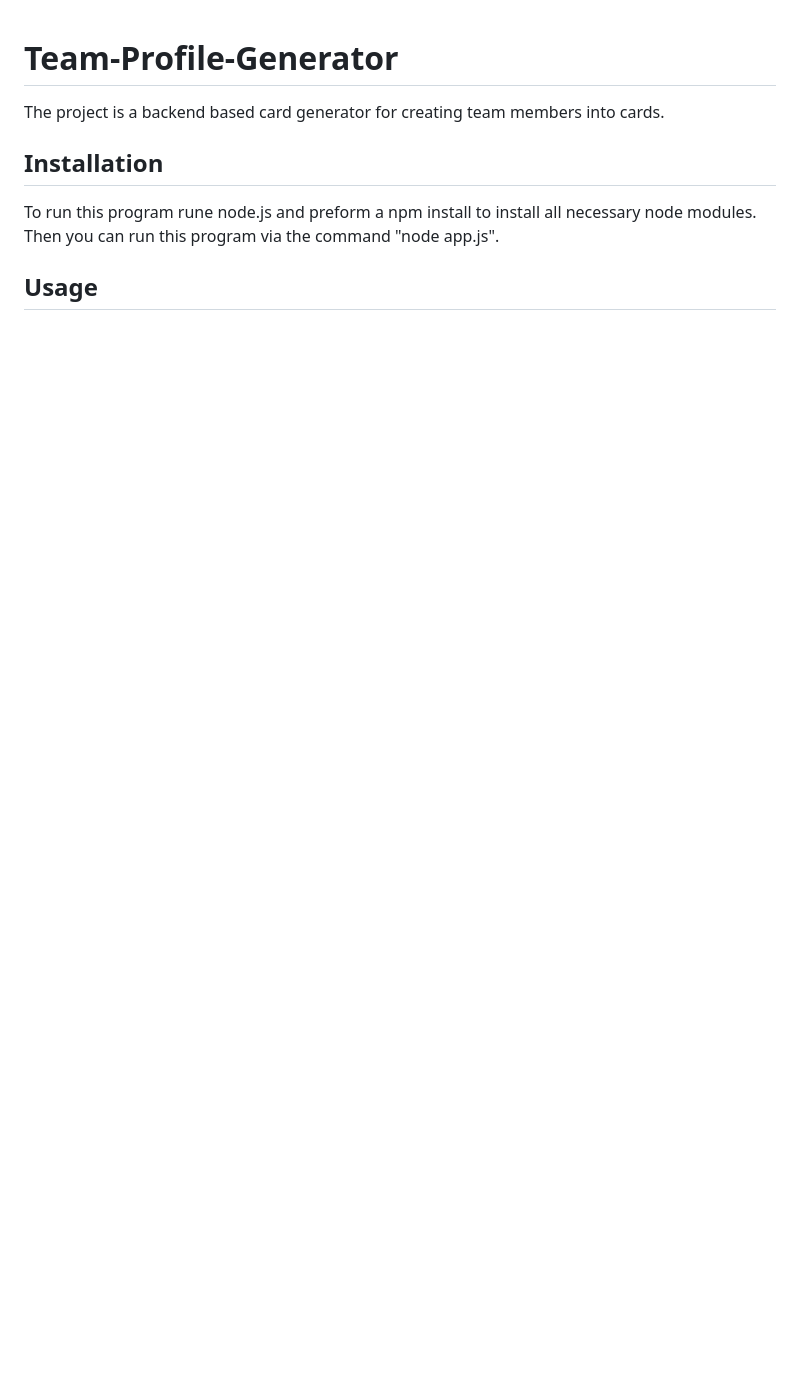
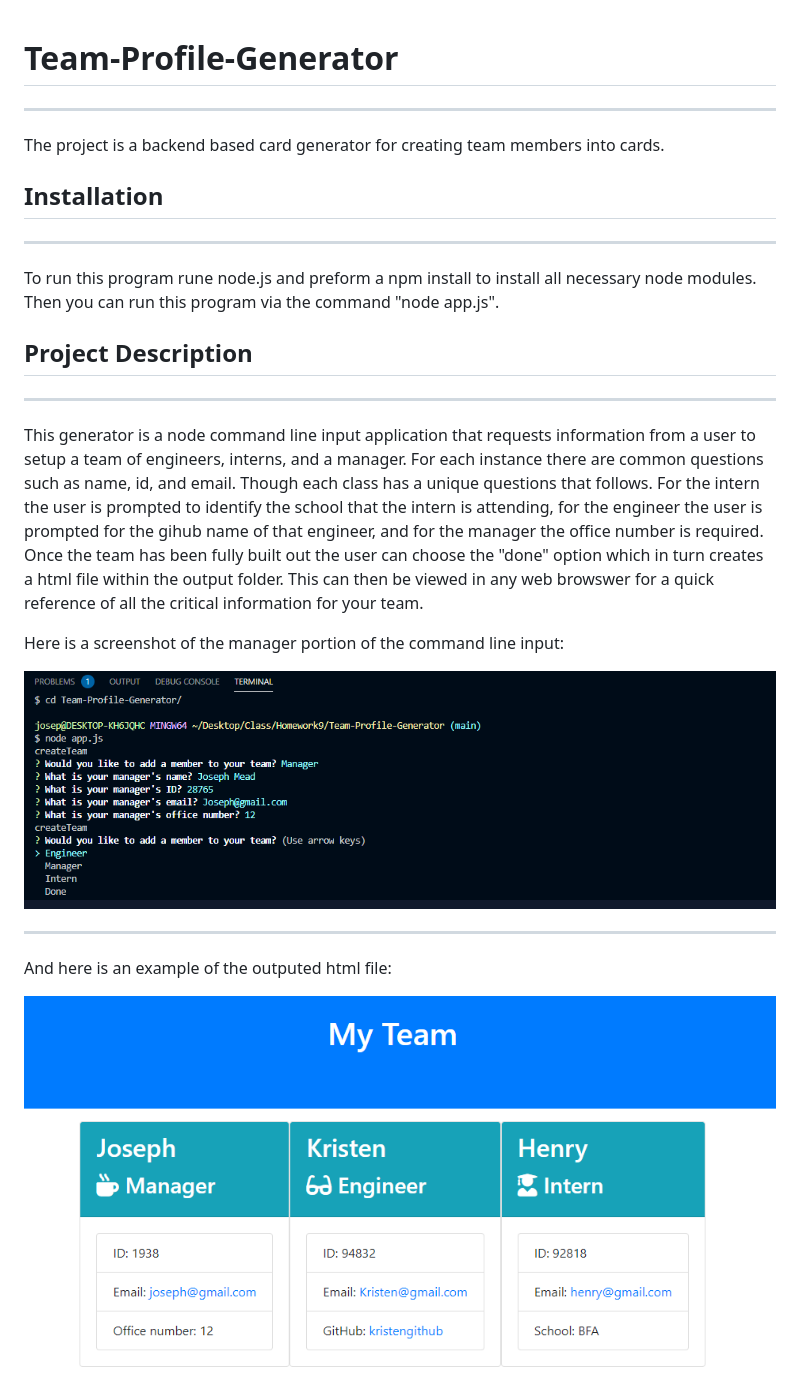
Before and after one commit to Josephmmead/Team-Profile-Generator, a Markdown page: README.md, the part around the change printed below. Drawn GitHub-style; pictures changed too: asst/html-sample.PNG (added), asst/node-sample.PNG (added); blank space fills up the shorter version.

Commit message:
finished up readme

```diff
--- a/README.md
+++ b/README.md
@@ -1,9 +1,25 @@
 # Team-Profile-Generator
+---
 
 The project is a backend based card generator for creating team members into cards.
 
 ## Installation
+---
 
 To run this program rune node.js and preform a npm install to install all necessary node modules. Then you can run this program via the command "node app.js".
 
-## Usage
+## Project Description
+---
+
+This generator is a node command line input application that requests information from a user to setup a team of engineers, interns, and a manager. For each instance there are common questions such as name, id, and email. Though each class has a unique questions that follows. For the intern the user is prompted to identify the school that the intern is attending, for the engineer the user is prompted for the gihub name of that engineer, and for the manager the office number is required. Once the team has been fully built out the user can choose the "done" option which in turn creates a html file within the output folder. This can then be viewed in any web browswer for a quick reference of all the critical information for your team.
+
+Here is a screenshot of the manager portion of the command line input:
+
+![alt text](./asst/node-sample.PNG)
+
+---
+
+And here is an example of the outputed html file:
+
+![alt text](./asst/html-sample.PNG)
+
```
Also changed, not shown: other parts of README.md (+6 -0 lines), asst/tests.PNG (added), 2 other files.
